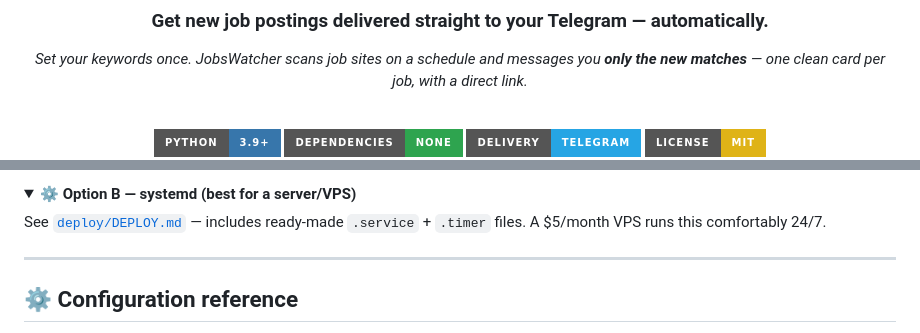
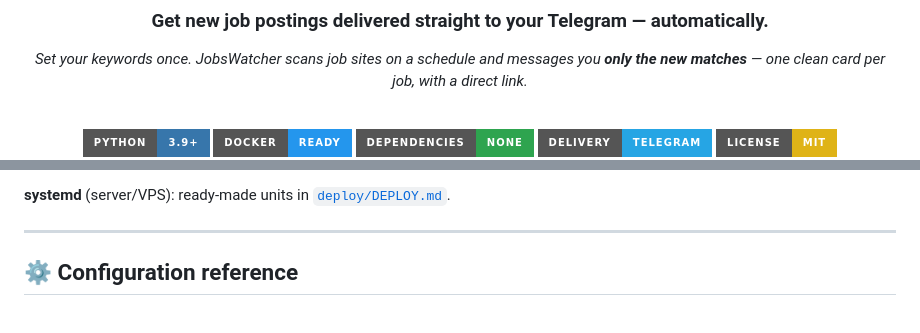
Before and after one commit to Mohamed-Ahmed-Salah/JobsWatcher, a Markdown page: README.md, 2 parts joined by grey strips. GitHub-like rendering; folded sections open; badges without logos.

```diff
--- a/README.md
+++ b/README.md
@@ -9,6 +9,7 @@
 <br>
 
 ![Python](https://img.shields.io/badge/Python-3.9+-3776AB?style=for-the-badge&logo=python&logoColor=white)
+![Docker](https://img.shields.io/badge/Docker-ready-2496ED?style=for-the-badge&logo=docker&logoColor=white)
 ![Dependencies](https://img.shields.io/badge/Dependencies-None-2ea44f?style=for-the-badge)
 ![Delivery](https://img.shields.io/badge/Delivery-Telegram-26A5E4?style=for-the-badge&logo=telegram&logoColor=white)
 ![License](https://img.shields.io/badge/License-MIT-yellow?style=for-the-badge)
@@ -162,8 +189,5 @@ Run `crontab -e` and add (checks every 15 minutes):
 
-<details>
-<summary><b>⚙️ Option B — systemd (best for a server/VPS)</b></summary>
-
-See [`deploy/DEPLOY.md`](deploy/DEPLOY.md) — includes ready-made `.service` + `.timer` files. A $5/month VPS runs this comfortably 24/7.
+**systemd** (server/VPS): ready-made units in [`deploy/DEPLOY.md`](deploy/DEPLOY.md).
 </details>
 
 ---
```
Also changed, not shown: other parts of README.md (+40 -14 lines), screenshots/alert.png (added), 5 other files.
